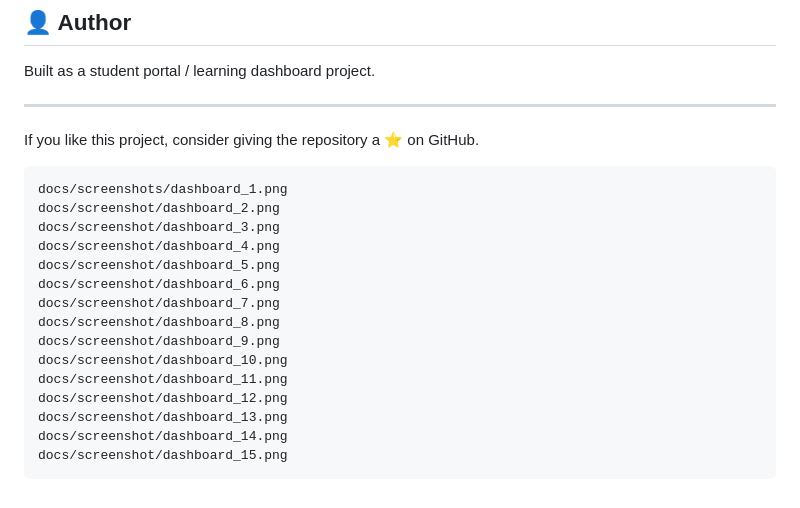
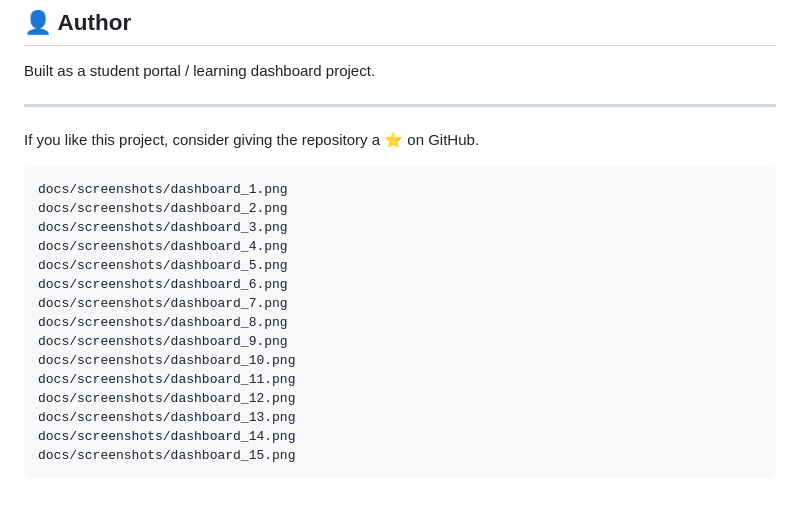
Before and after one commit to Cyberpunkph/eduspace-student-portal, a Markdown page: README.md, the part around the change. GitHub-like rendering.

````diff
--- a/README.md
+++ b/README.md
@@ -243,18 +243,18 @@ If you like this project, consider giving the repository a ⭐ on GitHub.
 
 ```
 docs/screenshots/dashboard_1.png
-docs/screenshot/dashboard_2.png
-docs/screenshot/dashboard_3.png
-docs/screenshot/dashboard_4.png
-docs/screenshot/dashboard_5.png
-docs/screenshot/dashboard_6.png
-docs/screenshot/dashboard_7.png
-docs/screenshot/dashboard_8.png
-docs/screenshot/dashboard_9.png
-docs/screenshot/dashboard_10.png
-docs/screenshot/dashboard_11.png
-docs/screenshot/dashboard_12.png
-docs/screenshot/dashboard_13.png
-docs/screenshot/dashboard_14.png
-docs/screenshot/dashboard_15.png
+docs/screenshots/dashboard_2.png
+docs/screenshots/dashboard_3.png
+docs/screenshots/dashboard_4.png
+docs/screenshots/dashboard_5.png
+docs/screenshots/dashboard_6.png
+docs/screenshots/dashboard_7.png
+docs/screenshots/dashboard_8.png
+docs/screenshots/dashboard_9.png
+docs/screenshots/dashboard_10.png
+docs/screenshots/dashboard_11.png
+docs/screenshots/dashboard_12.png
+docs/screenshots/dashboard_13.png
+docs/screenshots/dashboard_14.png
+docs/screenshots/dashboard_15.png
 ```
````
